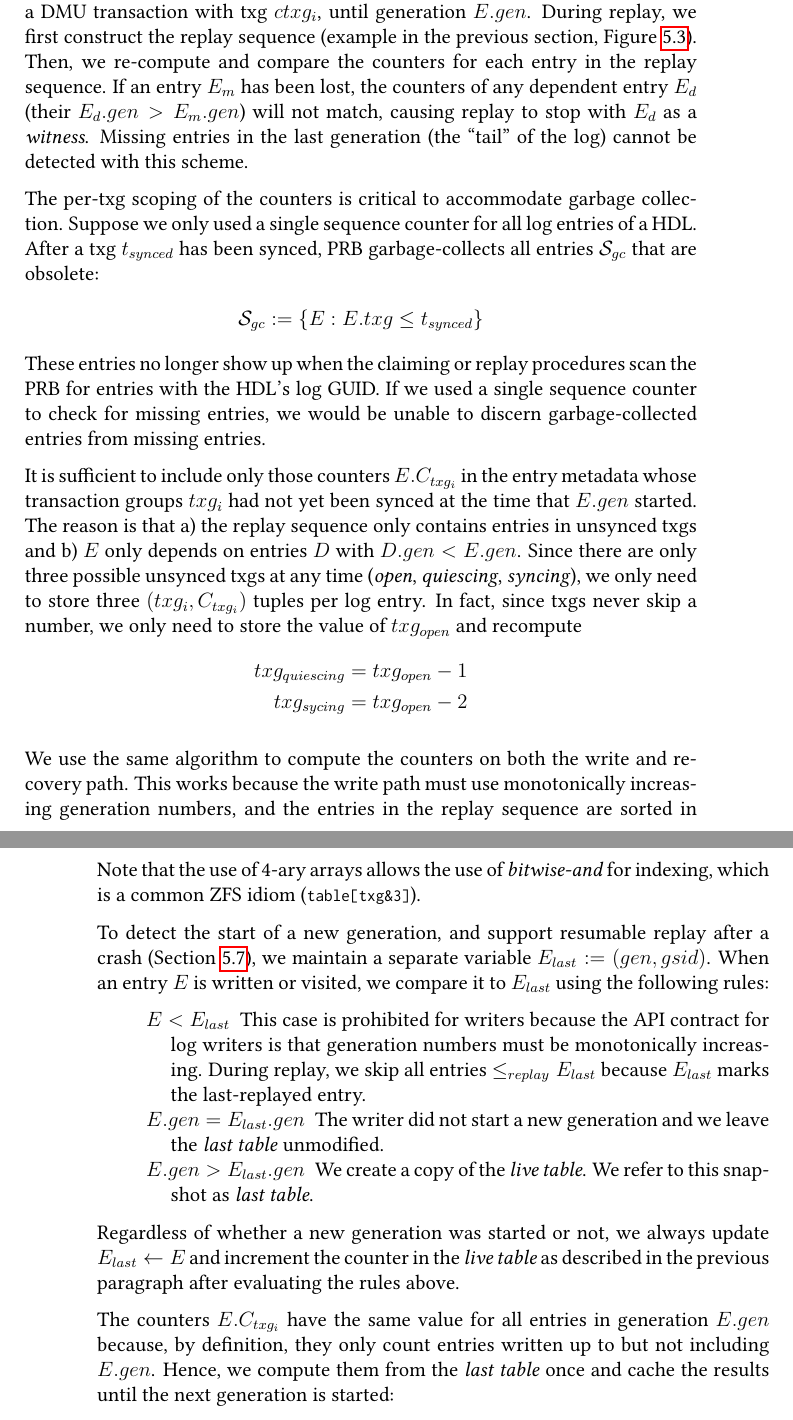
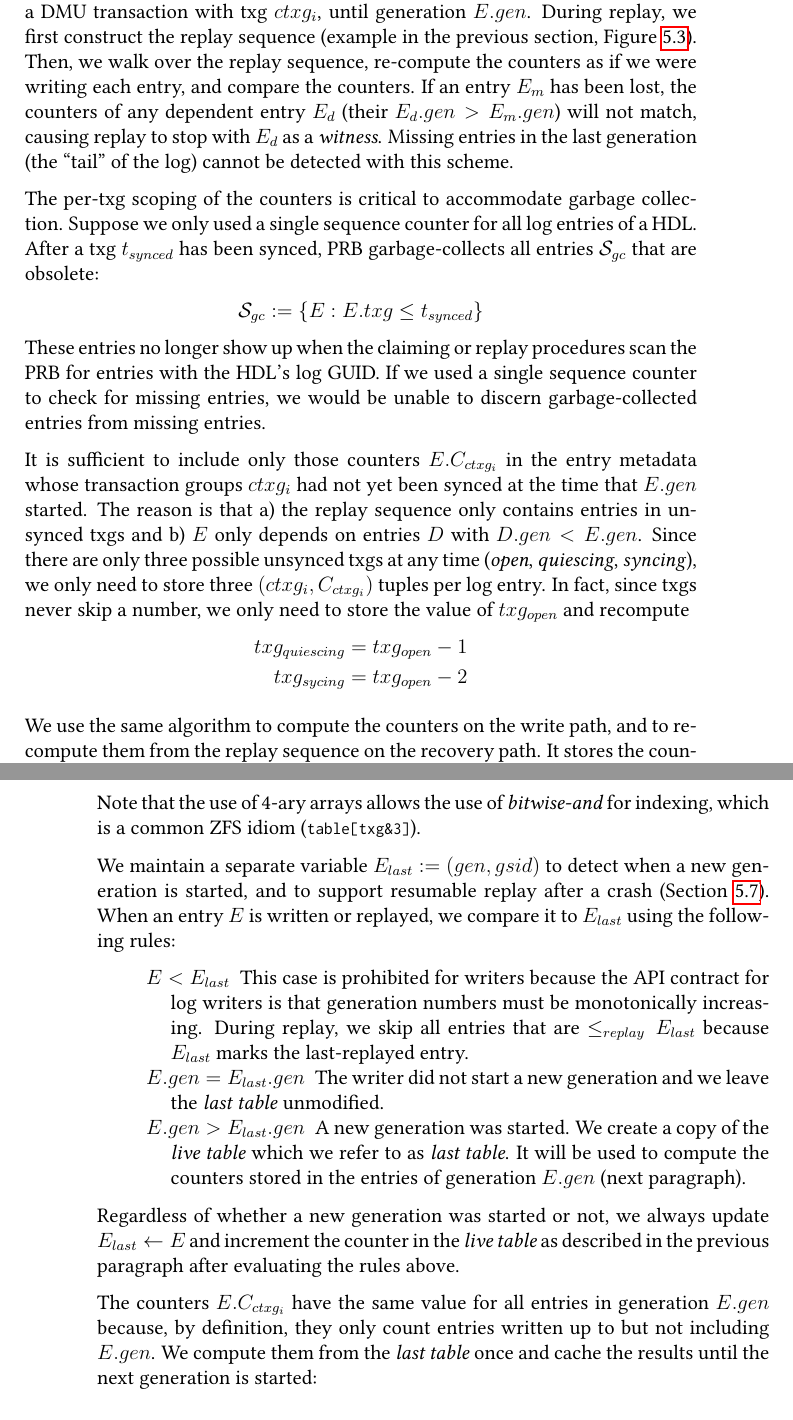
Before and after one commit to problame/master-thesis, a LaTeX thesis (thesis.tex): two parts of pages 63 and 64 of 148 before the commit and two parts of pages 63 and 64 of 150 after it, joined at a grey line, cut so that both start at the same text. Compiled offline with pdfLaTeX.

Commit message:
purge 'counter table' as a concept, it was a relict from a previous attempt to explain deptrack

```diff
--- a/thesis.tex
+++ b/thesis.tex
@@ -1479,7 +1481,7 @@ For an entry $E$, the counter $E.C_{ctxg_i}$
 \end{gather*}
 stores the number of entries that were written to the log since its inception, for a DMU transaction with txg $ctxg_i$, until generation $E.gen$.
 During replay, we first construct the replay sequence (example in the previous section, Figure~\ref{fig:prb_hdl_log_structure_example__replay}).
-Then, we re-compute and compare the counters for each entry in the replay sequence.
+Then, we walk over the replay sequence, re-compute the counters as if we were writing each entry, and compare the counters.
 If an entry $E_m$ has been lost, the counters of any dependent entry $E_d$ (their $E_d.gen > E_m.gen$) will not match, causing replay to stop with $E_d$ as a \textit{witness}.
 Missing entries in the last generation (the ``tail'' of the log) cannot be detected with this scheme.
 
@@ -1492,14 +1494,15 @@ After a txg $t_{synced}$ has been synced, PRB garbage-collects all entries $\mat
 These entries no longer show up when the claiming or replay procedures scan the PRB for entries with the HDL's log GUID.
 If we used a single sequence counter to check for missing entries, we would be unable to discern garbage-collected entries from missing entries.
 
-It is sufficient to include only those counters $E.C_{txg_i}$ in the entry metadata whose transaction groups $txg_i$ had not yet been synced at the time that $E.gen$ started.
+It is sufficient to include only those counters $E.C_{ctxg_i}$ in the entry metadata whose transaction groups $ctxg_i$ had not yet been synced at the time that $E.gen$ started.
 The reason is that a) the replay sequence only contains entries in unsynced txgs and b) $E$ only depends on entries $D$ with $D.gen < E.gen$.
-Since there are only three possible unsynced txgs at any time (\textit{open}, \textit{quiescing}, \textit{syncing}), we only need to store three $(txg_i, C_{txg_i})$ tuples per log entry.
+Since there are only three possible unsynced txgs at any time (\textit{open}, \textit{quiescing}, \textit{syncing}), we only need to store three $(ctxg_i, C_{ctxg_i})$ tuples per log entry.
 In fact, since txgs never skip a number, we only need to store the value of $txg_{open}$ and recompute
 \begin{align*}
     txg_{quiescing} & = txg_{open} - 1 \\
     txg_{sycing} & = txg_{open} - 2
 \end{align*}
 
-We use the same algorithm to compute the counters on both the write and recovery path.
-This works because the write path must use monotonically increasing generation numbers, and the entries in the replay sequence are sorted in that order.
+We use the same algorithm to compute the counters on the write path, and to re-compute them from the replay sequence on the recovery path.
+It stores the counters in a table called \textit{live table} which has four rows \mbox{$R_i := (txg, ctr), i \in \{0,1,2,3\}$}.
+When an entry $E$ is written or replayed, it modifies the counter in the row with index $I_T := T \bmod 4$ where $T := E.txg$.
@@ -1517,16 +1517,18 @@ Hence, the condition cannot occur during replay. If it does, the write path impl
 \end{itemize}
 Note that the use of 4-ary arrays allows the use of \textit{bitwise-and} for indexing, which is a common ZFS idiom (\lstinline{table[txg&3]}).
 
-To detect the start of a new generation, and support resumable replay after a crash (Section~\ref{di:prb:ccrecovery}), we maintain a separate variable $E_{last} := (gen, gsid)$.
-When an entry $E$ is written or visited, we compare it to $E_{last}$ using the following rules:
+We maintain a separate variable $E_{last} := (gen, gsid)$ to detect when a new generation is started, and to support resumable replay after a crash (Section~\ref{di:prb:ccrecovery}).
+When an entry $E$ is written or replayed, we compare it to $E_{last}$ using the following rules:
 \begin{description}[noitemsep,leftmargin=1.5cm,labelindent=1cm]
 \item[$E < E_{last}$] This case is prohibited for writers because the API contract for log writers is that generation numbers must be monotonically increasing.
-  During replay, we skip all entries $\le_{replay} E_{last}$ because $E_{last}$ marks the last-replayed entry.
+  During replay, we skip all entries that are $\le_{replay} E_{last}$ because $E_{last}$ marks the last-replayed entry.
 \item[$E.gen = E_{last}.gen$] The writer did not start a new generation and we leave the \textit{last table} unmodified.
-\item[$E.gen > E_{last}.gen$] We create a copy of the \textit{live table}. We refer to this snapshot as \textit{last table}.
+\item[$E.gen > E_{last}.gen$] A new generation was started.
+    We create a copy of the \textit{live table} which we refer to as \textit{last table}.
+    It will be used to compute the counters stored in the entries of generation $E.gen$ (next paragraph).
 \end{description}
 Regardless of whether a new generation was started or not, we always update $E_{last} \leftarrow E$ and increment the counter in the \textit{live table} as described in the previous paragraph after evaluating the rules above.
 
-The counters $E.C_{txg_i}$ have the same value for all entries in generation $E.gen$  because, by definition, they only count entries written up to but not including $E.gen$.
-Hence, we compute them from the \textit{last table} once and cache the results until the next generation is started:
+The counters $E.C_{ctxg_i}$ have the same value for all entries in generation $E.gen$  because, by definition, they only count entries written up to but not including $E.gen$.
+We compute them from the \textit{last table} once and cache the results until the next generation is started:
 \begin{enumerate}[noitemsep]
```
Also changed, not shown: thesis.tex (26 more changed lines), 1 other file.
